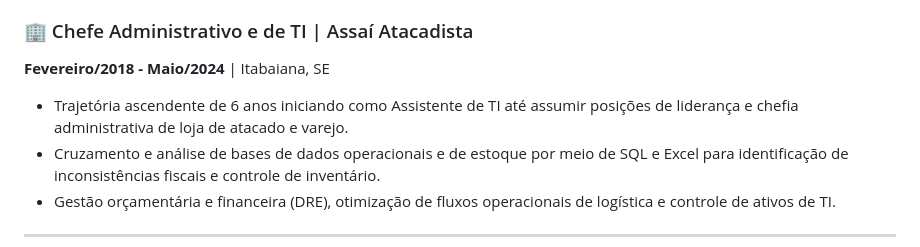
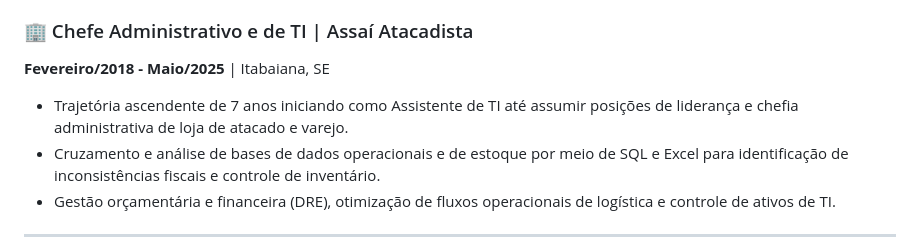
Before and after one commit to ksaworks/portfolio_projetos, a Markdown page: README.md, the part around the change. Rendered like a GitHub page.

```diff
--- a/README.md
+++ b/README.md
@@ -114,8 +114,8 @@ Projetos focados em inteligência de clientes e marketing analítico utilizando
 - Otimização de bancos de dados relacionais e modelagem de processos ETL para melhoria de performance de relatórios gerenciais e redução do tempo de atualização de dados.
 
 ### 🏢 Chefe Administrativo e de TI | Assaí Atacadista
-**Fevereiro/2018 - Maio/2024** | Itabaiana, SE
-- Trajetória ascendente de 6 anos iniciando como Assistente de TI até assumir posições de liderança e chefia administrativa de loja de atacado e varejo.
+**Fevereiro/2018 - Maio/2025** | Itabaiana, SE
+- Trajetória ascendente de 7 anos iniciando como Assistente de TI até assumir posições de liderança e chefia administrativa de loja de atacado e varejo.
 - Cruzamento e análise de bases de dados operacionais e de estoque por meio de SQL e Excel para identificação de inconsistências fiscais e controle de inventário.
 - Gestão orçamentária e financeira (DRE), otimização de fluxos operacionais de logística e controle de ativos de TI.
 
```
Also changed, not shown: README-en.md (+2 -2 lines), README-es.md (+2 -2 lines).
